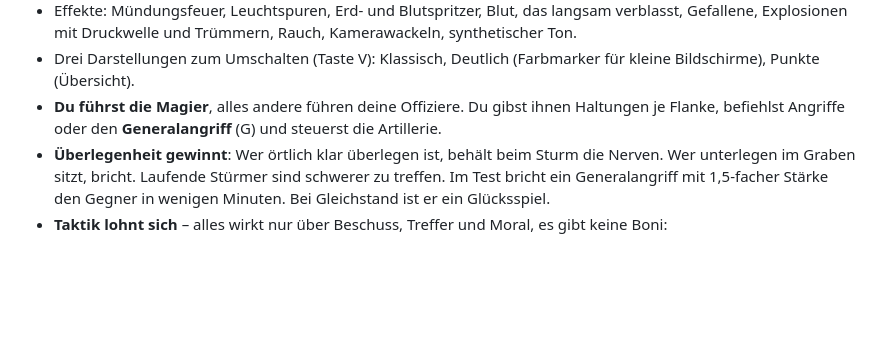
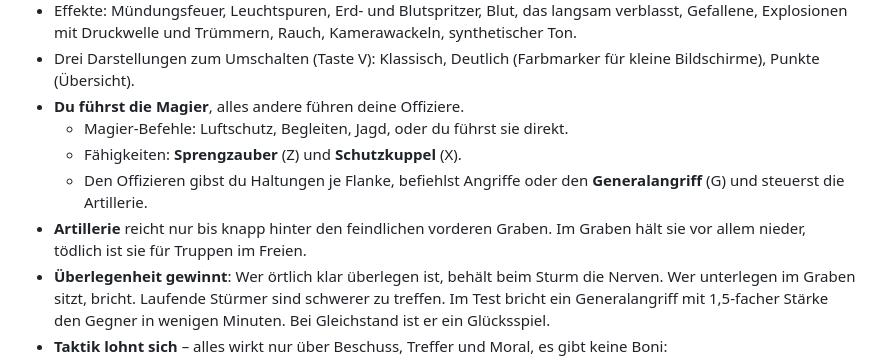
Before and after one commit to TastierPizza-code/japan, a Markdown page: README.md, the part around the change. Drawn GitHub-style; blank space fills up the shorter version.

Commit message:
README: Magier-Befehle und Artillerie-Reichweite
Co-Authored-By: Claude Opus 5.5 <noreply@anthropic.com>
Claude-Session: https://claude.ai/code/session_013y4UMbVaLfyW9AqDyndNMx

```diff
--- a/README.md
+++ b/README.md
@@ -43,8 +43,13 @@ dem Handy wie am PC. Das Spielkonzept steht in [KONZEPT.md](KONZEPT.md).
   Gefallene, Explosionen mit Druckwelle und Trümmern, Rauch, Kamerawackeln, synthetischer Ton.
 - Drei Darstellungen zum Umschalten (Taste V): Klassisch, Deutlich (Farbmarker für kleine Bildschirme),
   Punkte (Übersicht).
-- **Du führst die Magier**, alles andere führen deine Offiziere. Du gibst ihnen Haltungen je
-  Flanke, befiehlst Angriffe oder den **Generalangriff** (G) und steuerst die Artillerie.
+- **Du führst die Magier**, alles andere führen deine Offiziere.
+  - Magier-Befehle: Luftschutz, Begleiten, Jagd, oder du führst sie direkt.
+  - Fähigkeiten: **Sprengzauber** (Z) und **Schutzkuppel** (X).
+  - Den Offizieren gibst du Haltungen je Flanke, befiehlst Angriffe oder den **Generalangriff** (G)
+    und steuerst die Artillerie.
+- **Artillerie** reicht nur bis knapp hinter den feindlichen vorderen Graben. Im Graben hält sie
+  vor allem nieder, tödlich ist sie für Truppen im Freien.
 - **Überlegenheit gewinnt**: Wer örtlich klar überlegen ist, behält beim Sturm die Nerven. Wer
   unterlegen im Graben sitzt, bricht. Laufende Stürmer sind schwerer zu treffen. Im Test bricht
   ein Generalangriff mit 1,5-facher Stärke den Gegner in wenigen Minuten. Bei Gleichstand ist er
```
